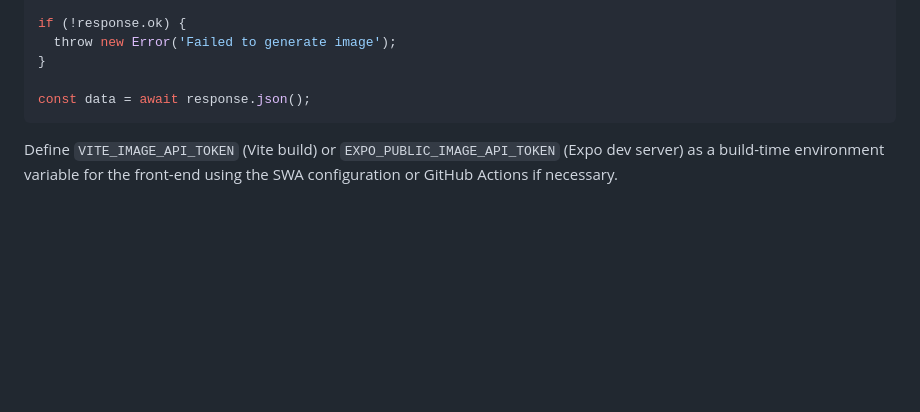
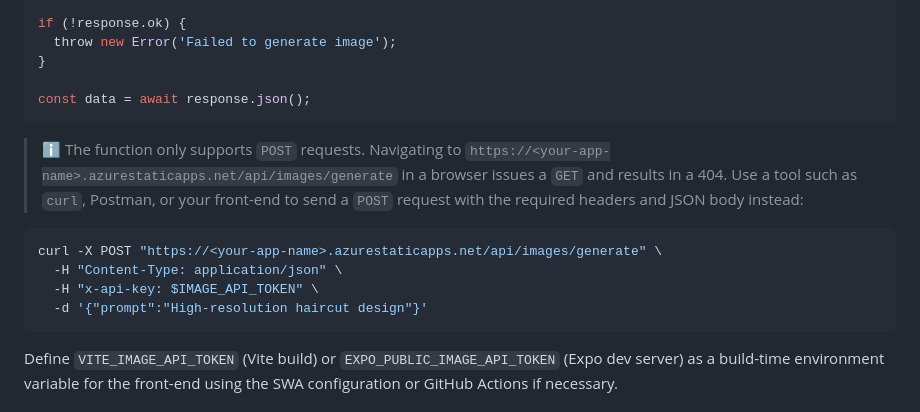
Before and after one commit to samuelgomeslima/aibarber, a Markdown page: docs/DEPLOYMENT.md, the part around the change. Drawn GitHub-style; blank space fills up the shorter version.

Commit message:
Document POST-only image endpoint access

````diff
--- a/docs/DEPLOYMENT.md
+++ b/docs/DEPLOYMENT.md
@@ -109,6 +109,19 @@ if (!response.ok) {
 const data = await response.json();
 ```
 
+> ℹ️ The function only supports `POST` requests. Navigating to
+> `https://<your-app-name>.azurestaticapps.net/api/images/generate` in a
+> browser issues a `GET` and results in a 404. Use a tool such as
+> `curl`, Postman, or your front-end to send a `POST` request with the
+> required headers and JSON body instead:
+
+```bash
+curl -X POST "https://<your-app-name>.azurestaticapps.net/api/images/generate" \
+  -H "Content-Type: application/json" \
+  -H "x-api-key: $IMAGE_API_TOKEN" \
+  -d '{"prompt":"High-resolution haircut design"}'
+```
+
 Define `VITE_IMAGE_API_TOKEN` (Vite build) or `EXPO_PUBLIC_IMAGE_API_TOKEN` (Expo dev server) as a build-time environment variable for the front-end using the SWA configuration or GitHub Actions if necessary.
 
 ## 8. Verification Checklist
````
